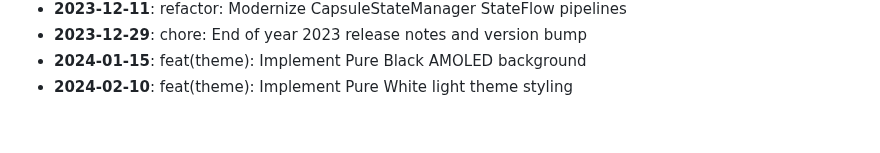
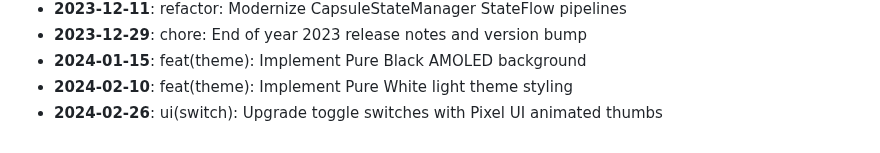
Before and after one commit to AyushHarinkhede/Capsular, a Markdown page: docs/HISTORY_ARCHIVE.md, the part around the change. GitHub-like rendering.

Commit message:
ui(switch): Upgrade toggle switches with Pixel UI animated thumbs
Co-authored-by: Ayush Harinkhede <ayush@capsular.dev>

```diff
--- a/docs/HISTORY_ARCHIVE.md
+++ b/docs/HISTORY_ARCHIVE.md
@@ -64,3 +64,4 @@
 - **2023-12-29**: chore: End of year 2023 release notes and version bump
 - **2024-01-15**: feat(theme): Implement Pure Black AMOLED background
 - **2024-02-10**: feat(theme): Implement Pure White light theme styling
+- **2024-02-26**: ui(switch): Upgrade toggle switches with Pixel UI animated thumbs
```
